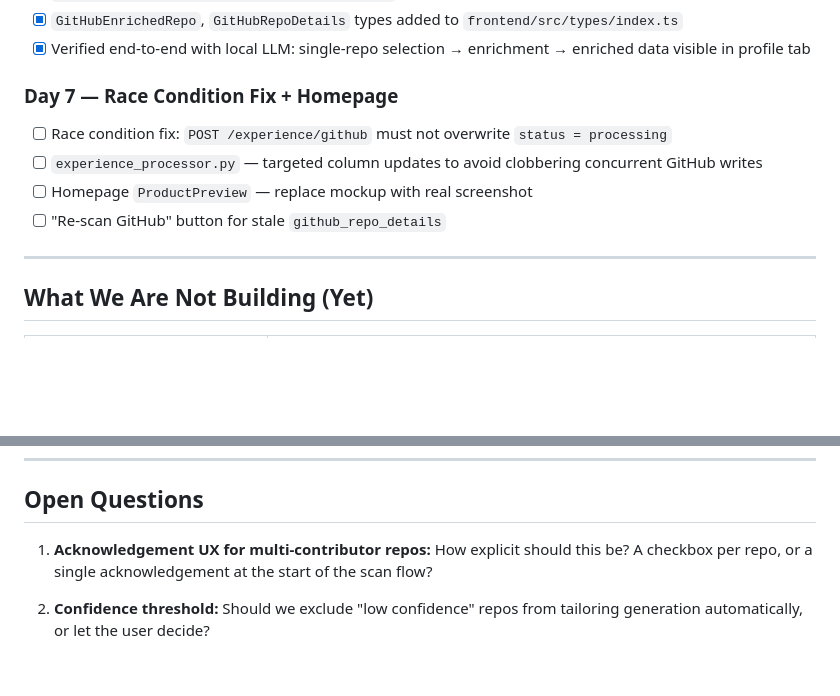
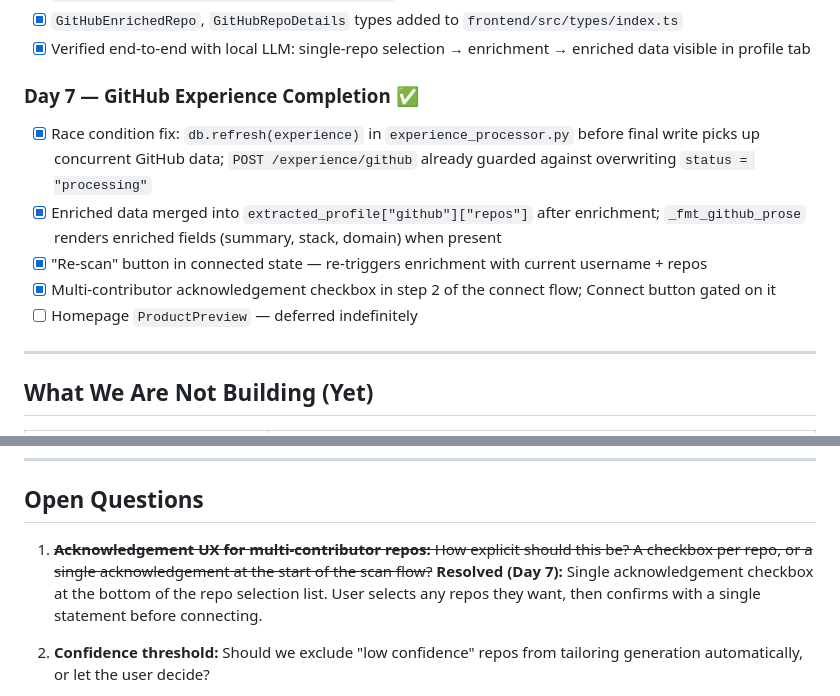
Before and after one commit to dunbarchara/tailord, a Markdown page: planning/04-github-experience-feature.md, 2 parts joined by grey strips. Rendered like a GitHub page; blank space fills up the shorter version.

```diff
--- a/planning/04-github-experience-feature.md
+++ b/planning/04-github-experience-feature.md
@@ -212,12 +212,13 @@ Deep Scan is a paid feature in the product model — it requires more API calls,
 - [x] `GitHubEnrichedRepo`, `GitHubRepoDetails` types added to `frontend/src/types/index.ts`
 - [x] Verified end-to-end with local LLM: single-repo selection → enrichment → enriched data visible in profile tab
 
-### Day 7 — Race Condition Fix + Homepage
+### Day 7 — GitHub Experience Completion ✅
 
-- [ ] Race condition fix: `POST /experience/github` must not overwrite `status = processing`
-- [ ] `experience_processor.py` — targeted column updates to avoid clobbering concurrent GitHub writes
-- [ ] Homepage `ProductPreview` — replace mockup with real screenshot
-- [ ] "Re-scan GitHub" button for stale `github_repo_details`
+- [x] Race condition fix: `db.refresh(experience)` in `experience_processor.py` before final write picks up concurrent GitHub data; `POST /experience/github` already guarded against overwriting `status = "processing"`
+- [x] Enriched data merged into `extracted_profile["github"]["repos"]` after enrichment; `_fmt_github_prose` renders enriched fields (summary, stack, domain) when present
+- [x] "Re-scan" button in connected state — re-triggers enrichment with current username + repos
+- [x] Multi-contributor acknowledgement checkbox in step 2 of the connect flow; Connect button gated on it
+- [ ] Homepage `ProductPreview` — deferred indefinitely
 
 ---
 
@@ -236,7 +237,7 @@ Deep Scan is a paid feature in the product model — it requires more API calls,
 
 ## Open Questions
 
-1. **Acknowledgement UX for multi-contributor repos:** How explicit should this be? A checkbox per repo, or a single acknowledgement at the start of the scan flow?
+1. ~~**Acknowledgement UX for multi-contributor repos:** How explicit should this be? A checkbox per repo, or a single acknowledgement at the start of the scan flow?~~ **Resolved (Day 7):** Single acknowledgement checkbox at the bottom of the repo selection list. User selects any repos they want, then confirms with a single statement before connecting.
 
 2. **Confidence threshold:** Should we exclude "low confidence" repos from tailoring generation automatically, or let the user decide?
 
```
Also changed, not shown: other parts of planning/04-github-experience-feature.md (+1 -1 lines), planning/03-sprint-plan-20260410-20260419.md (+13 -8 lines).
